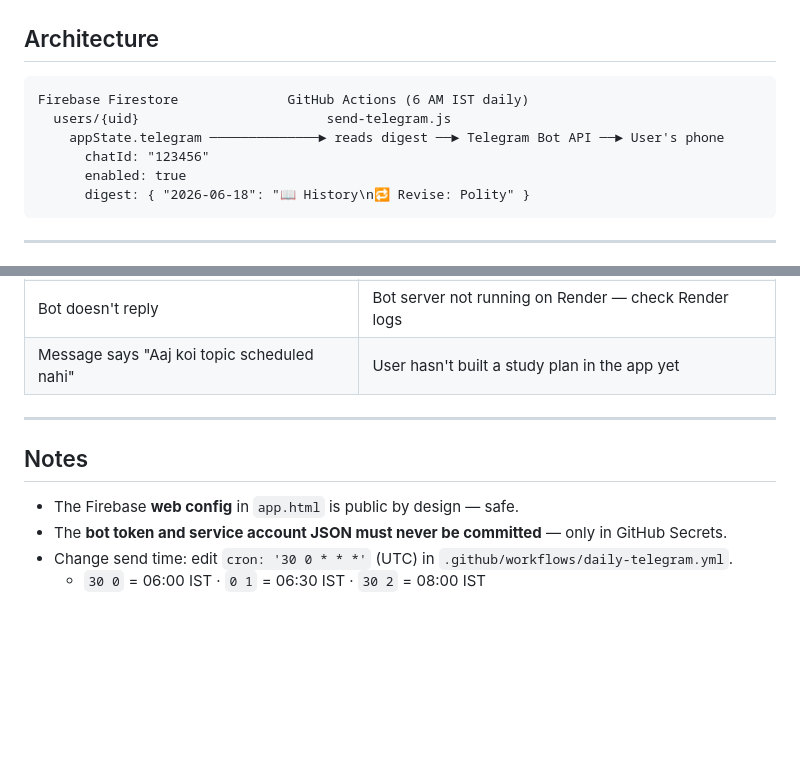
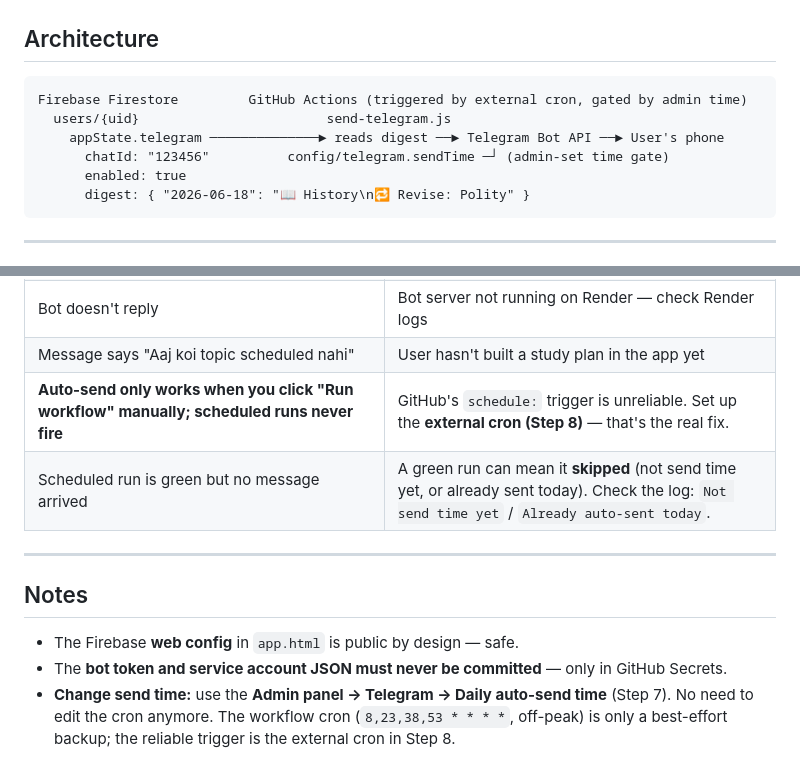
Before and after one commit to purendar950/Examen-planner, a Markdown page: scripts/TELEGRAM_SETUP.md, 2 parts joined by grey strips. Rendered like a GitHub page; blank space fills up the shorter version.

````diff
--- a/scripts/TELEGRAM_SETUP.md
+++ b/scripts/TELEGRAM_SETUP.md
@@ -3,10 +3,10 @@
 ## Architecture
 
 ```
-Firebase Firestore              GitHub Actions (6 AM IST daily)
+Firebase Firestore         GitHub Actions (triggered by external cron, gated by admin time)
   users/{uid}                        send-telegram.js
     appState.telegram ──────────────► reads digest ──► Telegram Bot API ──► User's phone
-      chatId: "123456"
+      chatId: "123456"          config/telegram.sendTime ─┘ (admin-set time gate)
       enabled: true
       digest: { "2026-06-18": "📖 History\n🔁 Revise: Polity" }
 ```
@@ -100,6 +157,8 @@ Done. Sent=1  Skipped=4  Failed=0  NoDigest=0
 | `Sent=0` every day | No user has enabled=true + valid chatId in Firestore |
 | Bot doesn't reply | Bot server not running on Render — check Render logs |
 | Message says "Aaj koi topic scheduled nahi" | User hasn't built a study plan in the app yet |
+| **Auto-send only works when you click "Run workflow" manually; scheduled runs never fire** | GitHub's `schedule:` trigger is unreliable. Set up the **external cron (Step 8)** — that's the real fix. |
+| Scheduled run is green but no message arrived | A green run can mean it **skipped** (not send time yet, or already sent today). Check the log: `Not send time yet` / `Already auto-sent today`. |
 
 ---
 
@@ -107,5 +166,4 @@ Done. Sent=1  Skipped=4  Failed=0  NoDigest=0
 
 - The Firebase **web config** in `app.html` is public by design — safe.
 - The **bot token and service account JSON must never be committed** — only in GitHub Secrets.
-- Change send time: edit `cron: '30 0 * * *'` (UTC) in `.github/workflows/daily-telegram.yml`.
-  - `30 0` = 06:00 IST · `0 1` = 06:30 IST · `30 2` = 08:00 IST
+- **Change send time:** use the **Admin panel → Telegram → Daily auto-send time** (Step 7). No need to edit the cron anymore. The workflow cron (`8,23,38,53 * * * *`, off-peak) is only a best-effort backup; the reliable trigger is the external cron in Step 8.
````
Also changed, not shown: other parts of scripts/TELEGRAM_SETUP.md (+57 -0 lines).
